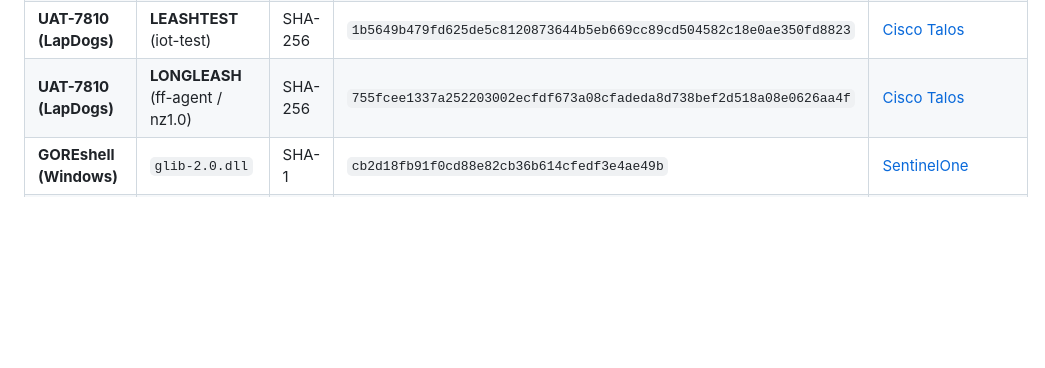
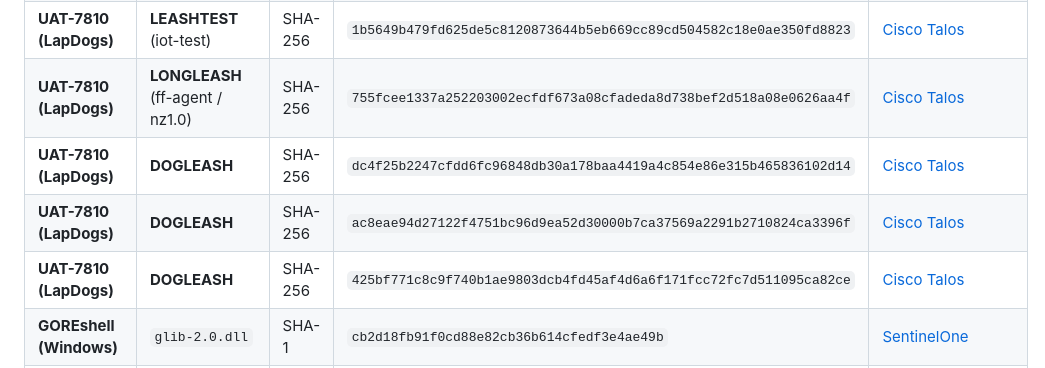
Before and after one commit to BushidoUK/Project-Orbital, a Markdown page: Samples.md, the part around the change. GitHub-like rendering; blank space fills up the shorter version.

Commit message:
Add DOGLEASH entries for UAT-7810 (LapDogs)
Added multiple entries for DOGLEASH under UAT-7810 (LapDogs) with corresponding SHA-256 hashes.

```diff
--- a/Samples.md
+++ b/Samples.md
@@ -33,6 +33,9 @@ This file provides a technical catalog of the binaries, scripts, and certificate
 | **LapDogs** | Bash startup script | SHA-256 | `75618401b64046d970df49fcfdfcc36174b0aae27ac4e1c178dc75219992080a` | [SecurityScorecard](https://securityscorecard.com/wp-content/uploads/2025/06/LapDogs-STRIKE-Report-June-2025.pdf) |
 | **UAT-7810 (LapDogs)** | **LEASHTEST** (iot-test) | SHA-256 | `1b5649b479fd625de5c8120873644b5eb669cc89cd504582c18e0ae350fd8823` | [Cisco Talos](https://blog.talosintelligence.com/uat-7810/) |
 | **UAT-7810 (LapDogs)** | **LONGLEASH** (ff-agent / nz1.0) | SHA-256 | `755fcee1337a252203002ecfdf673a08cfadeda8d738bef2d518a08e0626aa4f` | [Cisco Talos](https://blog.talosintelligence.com/uat-7810/) |
+| **UAT-7810 (LapDogs)** | **DOGLEASH** | SHA-256 | `dc4f25b2247cfdd6fc96848db30a178baa4419a4c854e86e315b465836102d14` | [Cisco Talos](https://blog.talosintelligence.com/uat-7810/) |
+| **UAT-7810 (LapDogs)** | **DOGLEASH** | SHA-256 | `ac8eae94d27122f4751bc96d9ea52d30000b7ca37569a2291b2710824ca3396f` | [Cisco Talos](https://blog.talosintelligence.com/uat-7810/) |
+| **UAT-7810 (LapDogs)** | **DOGLEASH** | SHA-256 | `425bf771c8c9f740b1ae9803dcb4fd45af4d6a6f171fcc72fc7d511095ca82ce` | [Cisco Talos](https://blog.talosintelligence.com/uat-7810/) |
 | **GOREshell (Windows)** | `glib-2.0.dll` | SHA-1 | `cb2d18fb91f0cd88e82cb36b614cfedf3e4ae49b` | [SentinelOne](https://www.sentinelone.com/labs/follow-the-smoke-china-nexus-threat-actors-hammer-at-the-doors-of-top-tier-targets/) |
 | **GOREshell (Linux)** | `snapd` | SHA-1 | `411180c89953ab5e0c59bd4b835eef740b550823` | [SentinelOne](https://www.sentinelone.com/labs/follow-the-smoke-china-nexus-threat-actors-hammer-at-the-doors-of-top-tier-targets/) |
 | **GOREshell (Linux)** | `update-notifier` | SHA-1 | `7dabf87617d646a9ec3e135b5f0e5edae50cd3b9` | [SentinelOne](https://www.sentinelone.com/labs/follow-the-smoke-china-nexus-threat-actors-hammer-at-the-doors-of-top-tier-targets/) |
```
